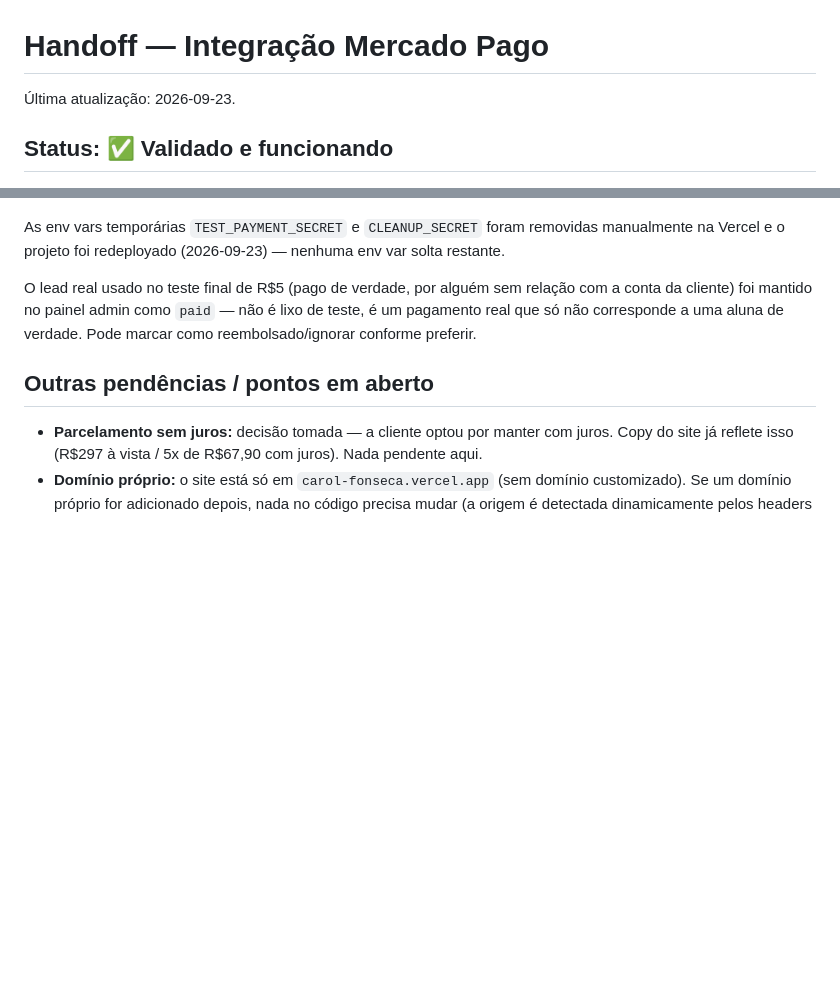
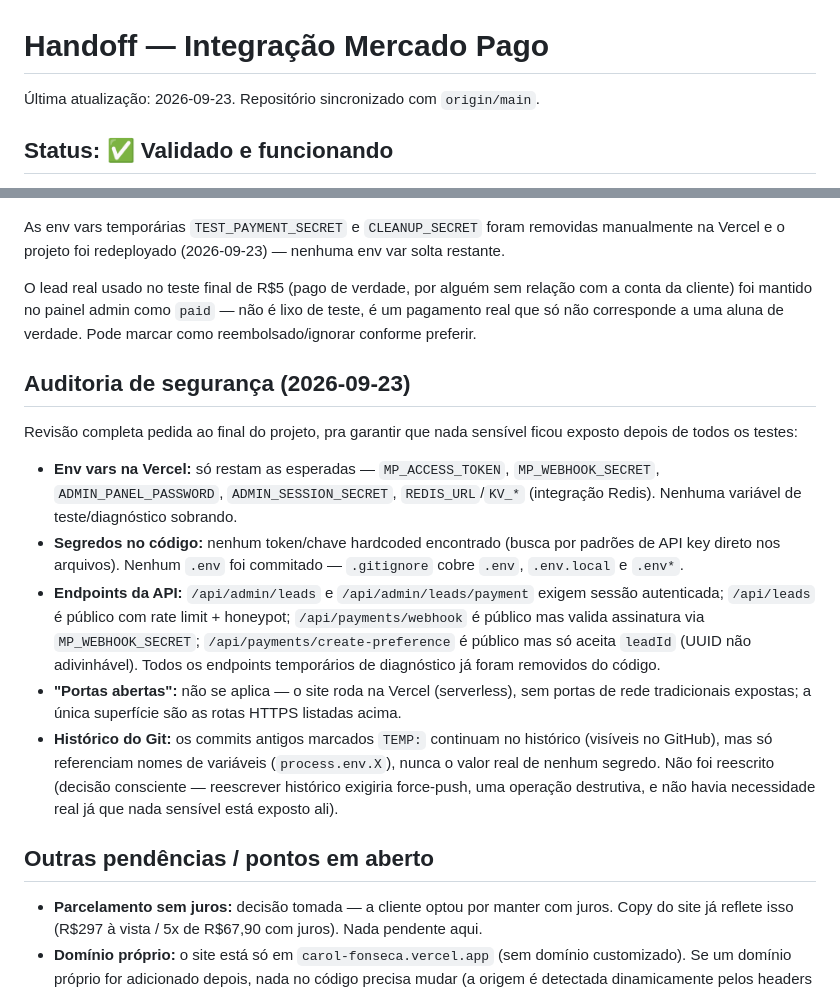
Before and after one commit to 3ielzinh/Carol-Fonseca, a Markdown page: handoff.md, 2 parts joined by grey strips. Rendered like a GitHub page; blank space fills up the shorter version.

Commit message:
Adiciona auditoria de segurança ao handoff.md
Documenta a revisão final de env vars, segredos no código, endpoints
expostos e histórico do Git, pedida antes de encerrar o projeto.

Co-Authored-By: Claude Sonnet 5 <noreply@anthropic.com>

```diff
--- a/handoff.md
+++ b/handoff.md
@@ -1,6 +1,6 @@
 # Handoff — Integração Mercado Pago
 
-Última atualização: 2026-09-23.
+Última atualização: 2026-09-23. Repositório sincronizado com `origin/main`.
 
 ## Status: ✅ Validado e funcionando
 
@@ -58,6 +58,16 @@ As env vars temporárias `TEST_PAYMENT_SECRET` e `CLEANUP_SECRET` foram removida
 
 O lead real usado no teste final de R$5 (pago de verdade, por alguém sem relação com a conta da cliente) foi mantido no painel admin como `paid` — não é lixo de teste, é um pagamento real que só não corresponde a uma aluna de verdade. Pode marcar como reembolsado/ignorar conforme preferir.
 
+## Auditoria de segurança (2026-09-23)
+
+Revisão completa pedida ao final do projeto, pra garantir que nada sensível ficou exposto depois de todos os testes:
+
+- **Env vars na Vercel:** só restam as esperadas — `MP_ACCESS_TOKEN`, `MP_WEBHOOK_SECRET`, `ADMIN_PANEL_PASSWORD`, `ADMIN_SESSION_SECRET`, `REDIS_URL`/`KV_*` (integração Redis). Nenhuma variável de teste/diagnóstico sobrando.
+- **Segredos no código:** nenhum token/chave hardcoded encontrado (busca por padrões de API key direto nos arquivos). Nenhum `.env` foi commitado — `.gitignore` cobre `.env`, `.env.local` e `.env*`.
+- **Endpoints da API:** `/api/admin/leads` e `/api/admin/leads/payment` exigem sessão autenticada; `/api/leads` é público com rate limit + honeypot; `/api/payments/webhook` é público mas valida assinatura via `MP_WEBHOOK_SECRET`; `/api/payments/create-preference` é público mas só aceita `leadId` (UUID não adivinhável). Todos os endpoints temporários de diagnóstico já foram removidos do código.
+- **"Portas abertas":** não se aplica — o site roda na Vercel (serverless), sem portas de rede tradicionais expostas; a única superfície são as rotas HTTPS listadas acima.
+- **Histórico do Git:** os commits antigos marcados `TEMP:` continuam no histórico (visíveis no GitHub), mas só referenciam nomes de variáveis (`process.env.X`), nunca o valor real de nenhum segredo. Não foi reescrito (decisão consciente — reescrever histórico exigiria force-push, uma operação destrutiva, e não havia necessidade real já que nada sensível está exposto ali).
+
 ## Outras pendências / pontos em aberto
 
 - **Parcelamento sem juros:** decisão tomada — a cliente optou por manter com juros. Copy do site já reflete isso (R$297 à vista / 5x de R$67,90 com juros). Nada pendente aqui.
```
